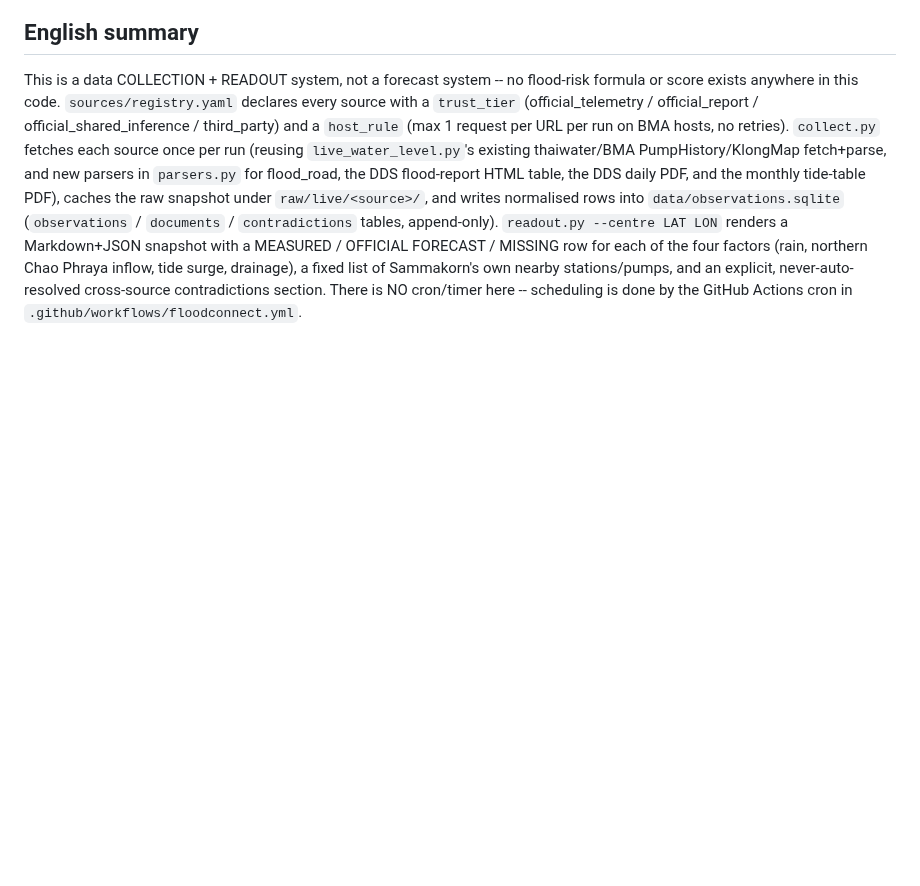
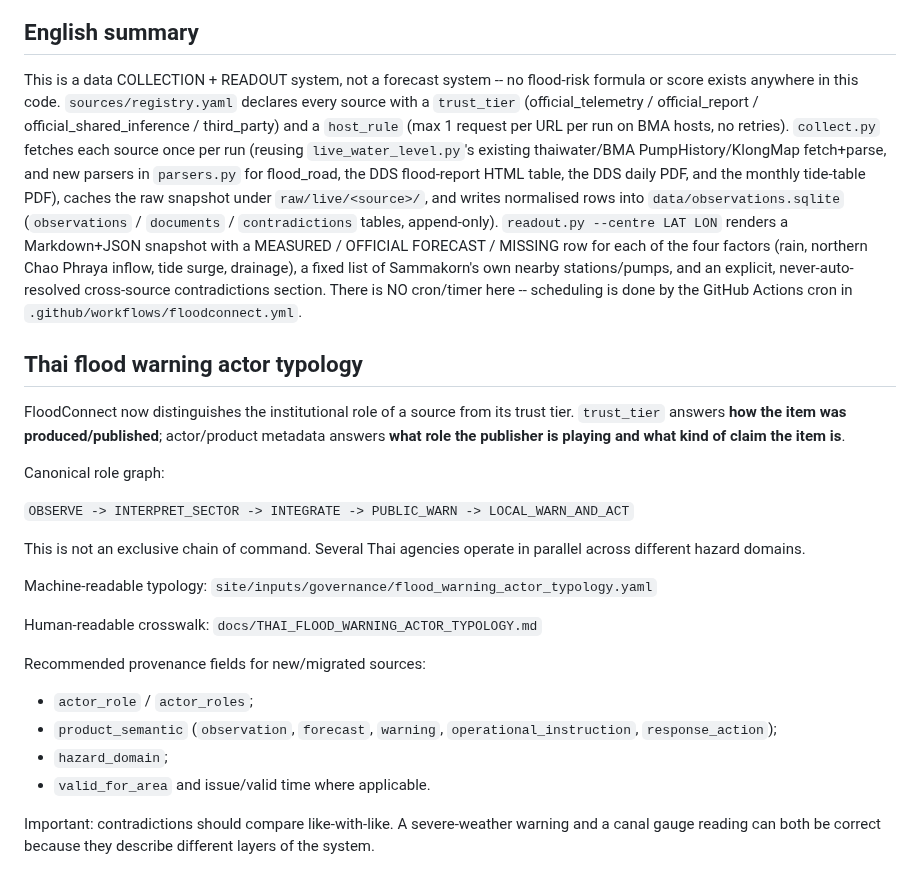
Before and after one commit to morrocwi/floodconnect, a Markdown page: docs/DATA_SYSTEM.md, the part around the change. GitHub-like rendering; blank space fills up the shorter version.

Commit message:
docs: connect data provenance to warning actor typology

```diff
--- a/docs/DATA_SYSTEM.md
+++ b/docs/DATA_SYSTEM.md
@@ -128,3 +128,31 @@ append-only). `readout.py --centre LAT LON` renders a Markdown+JSON snapshot wit
 inflow, tide surge, drainage), a fixed list of Sammakorn's own nearby stations/pumps, and an
 explicit, never-auto-resolved cross-source contradictions section. There is NO cron/timer
 here -- scheduling is done by the GitHub Actions cron in `.github/workflows/floodconnect.yml`.
+
+## Thai flood warning actor typology
+
+FloodConnect now distinguishes the institutional role of a source from its trust tier.
+`trust_tier` answers **how the item was produced/published**; actor/product metadata answers
+**what role the publisher is playing and what kind of claim the item is**.
+
+Canonical role graph:
+
+`OBSERVE -> INTERPRET_SECTOR -> INTEGRATE -> PUBLIC_WARN -> LOCAL_WARN_AND_ACT`
+
+This is not an exclusive chain of command. Several Thai agencies operate in parallel across
+different hazard domains.
+
+Machine-readable typology:
+`site/inputs/governance/flood_warning_actor_typology.yaml`
+
+Human-readable crosswalk:
+`docs/THAI_FLOOD_WARNING_ACTOR_TYPOLOGY.md`
+
+Recommended provenance fields for new/migrated sources:
+- `actor_role` / `actor_roles`;
+- `product_semantic` (`observation`, `forecast`, `warning`, `operational_instruction`, `response_action`);
+- `hazard_domain`;
+- `valid_for_area` and issue/valid time where applicable.
+
+Important: contradictions should compare like-with-like. A severe-weather warning and a canal
+gauge reading can both be correct because they describe different layers of the system.
```
